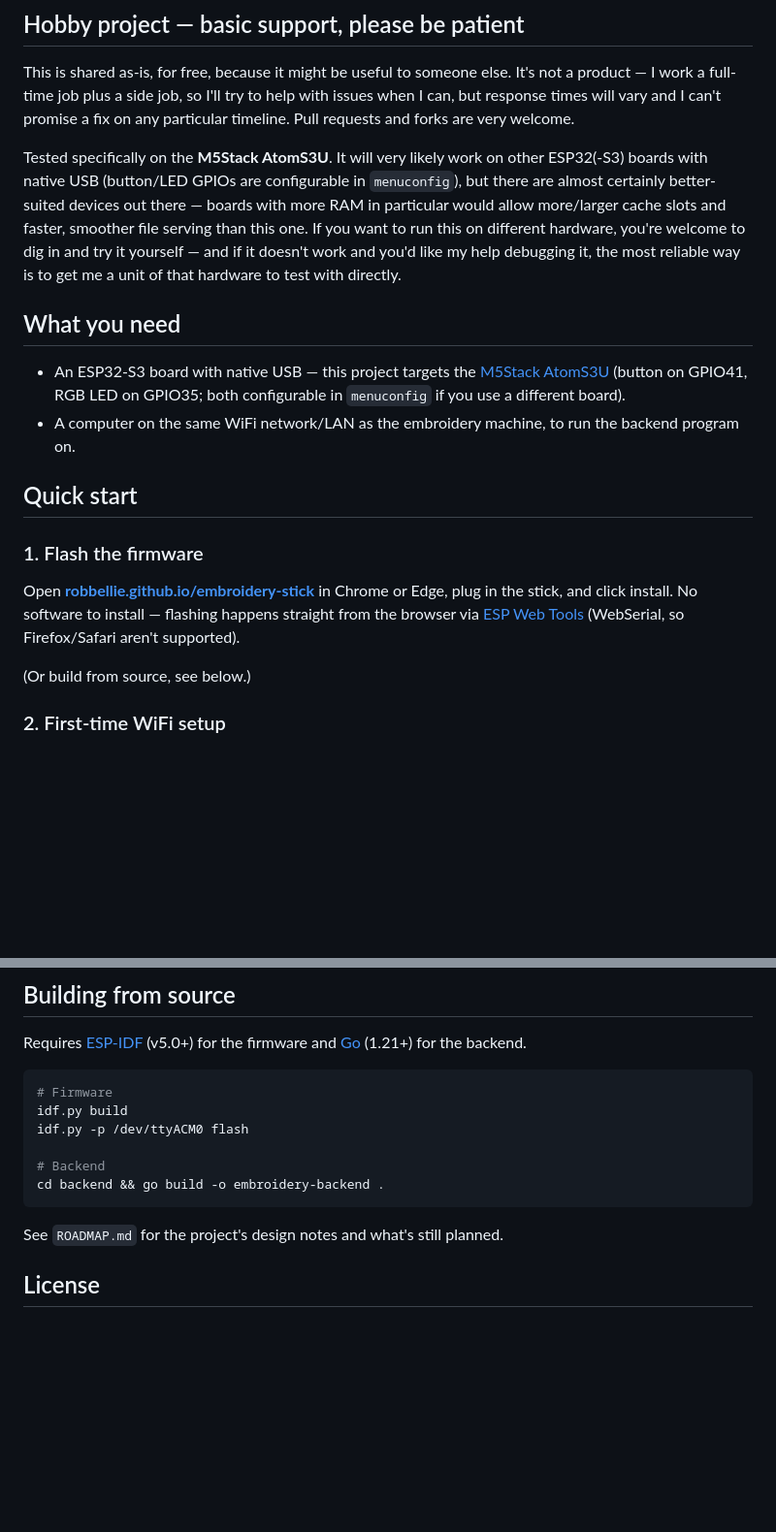
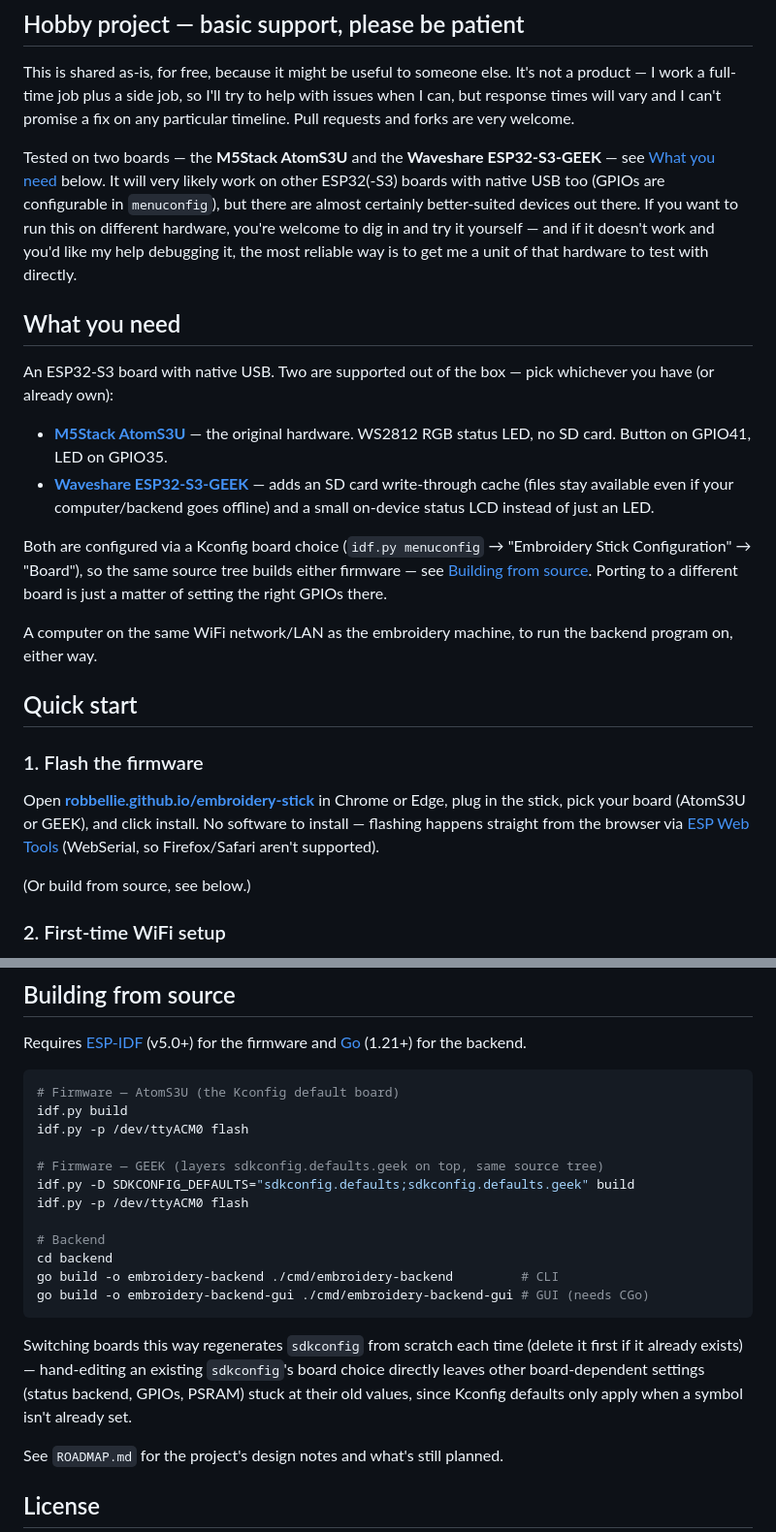
Before and after one commit to robbellie/embroidery-stick, a Markdown page: README.md, 2 parts joined by grey strips. Shown at 97% size. Drawn GitHub-style; blank space fills up the shorter version.

Commit message:
Docs: document GEEK board, subdirectories, GUI, and PSRAM bug postmortem
Co-Authored-By: Claude Sonnet 5 <noreply@anthropic.com>
Claude-Session: https://claude.ai/code/session_01XeEmBkVSN26EJDfD2S5AfC

````diff
--- a/README.md
+++ b/README.md
@@ -19,34 +19,46 @@ I'll try to help with issues when I can, but response times will vary
 and I can't promise a fix on any particular timeline. Pull requests and
 forks are very welcome.
 
-Tested specifically on the **M5Stack AtomS3U**. It will very likely work
-on other ESP32(-S3) boards with native USB (button/LED GPIOs are
+Tested on two boards — the **M5Stack AtomS3U** and the **Waveshare
+ESP32-S3-GEEK** — see [What you need](#what-you-need) below. It will very
+likely work on other ESP32(-S3) boards with native USB too (GPIOs are
 configurable in `menuconfig`), but there are almost certainly
-better-suited devices out there — boards with more RAM in particular
-would allow more/larger cache slots and faster, smoother file serving
-than this one. If you want to run this on different hardware, you're
-welcome to dig in and try it yourself — and if it doesn't work and you'd
-like my help debugging it, the most reliable way is to get me a unit of
-that hardware to test with directly.
+better-suited devices out there. If you want to run this on different
+hardware, you're welcome to dig in and try it yourself — and if it doesn't
+work and you'd like my help debugging it, the most reliable way is to get
+me a unit of that hardware to test with directly.
 
 ## What you need
 
-- An ESP32-S3 board with native USB — this project targets the
-  [M5Stack AtomS3U](https://docs.m5stack.com/en/core/AtomS3U) (button on
-  GPIO41, RGB LED on GPIO35; both configurable in `menuconfig` if you use
-  a different board).
-- A computer on the same WiFi network/LAN as the embroidery machine, to
-  run the backend program on.
+An ESP32-S3 board with native USB. Two are supported out of the box —
+pick whichever you have (or already own):
+
+- **[M5Stack AtomS3U](https://docs.m5stack.com/en/core/AtomS3U)** — the
+  original hardware. WS2812 RGB status LED, no SD card. Button on GPIO41,
+  LED on GPIO35.
+- **[Waveshare ESP32-S3-GEEK](https://www.waveshare.com/wiki/ESP32-S3-GEEK)**
+  — adds an SD card write-through cache (files stay available even if
+  your computer/backend goes offline) and a small on-device status LCD
+  instead of just an LED.
+
+Both are configured via a Kconfig board choice (`idf.py menuconfig` →
+"Embroidery Stick Configuration" → "Board"), so the same source tree
+builds either firmware — see [Building from source](#building-from-source).
+Porting to a different board is just a matter of setting the right GPIOs
+there.
+
+A computer on the same WiFi network/LAN as the embroidery machine, to
+run the backend program on, either way.
 
 ## Quick start
 
 ### 1. Flash the firmware
 
 Open **[robbellie.github.io/embroidery-stick](https://robbellie.github.io/embroidery-stick/)**
-in Chrome or Edge, plug in the stick, and click install. No software to
-install — flashing happens straight from the browser via
-[ESP Web Tools](https://esphome.github.io/esp-web-tools/) (WebSerial,
-so Firefox/Safari aren't supported).
+in Chrome or Edge, plug in the stick, pick your board (AtomS3U or GEEK),
+and click install. No software to install — flashing happens straight
+from the browser via [ESP Web Tools](https://esphome.github.io/esp-web-tools/)
+(WebSerial, so Firefox/Safari aren't supported).
 
 (Or build from source, see below.)
 
@@ -128,13 +162,25 @@ Requires [ESP-IDF](https://docs.espressif.com/projects/esp-idf/) (v5.0+)
 for the firmware and [Go](https://go.dev/) (1.21+) for the backend.
 
 ```sh
-# Firmware
+# Firmware — AtomS3U (the Kconfig default board)
 idf.py build
 idf.py -p /dev/ttyACM0 flash
 
+# Firmware — GEEK (layers sdkconfig.defaults.geek on top, same source tree)
+idf.py -D SDKCONFIG_DEFAULTS="sdkconfig.defaults;sdkconfig.defaults.geek" build
+idf.py -p /dev/ttyACM0 flash
+
 # Backend
-cd backend && go build -o embroidery-backend .
+cd backend
+go build -o embroidery-backend ./cmd/embroidery-backend         # CLI
+go build -o embroidery-backend-gui ./cmd/embroidery-backend-gui # GUI (needs CGo)
 ```
+
+Switching boards this way regenerates `sdkconfig` from scratch each time
+(delete it first if it already exists) — hand-editing an existing
+`sdkconfig`'s board choice directly leaves other board-dependent settings
+(status backend, GPIOs, PSRAM) stuck at their old values, since Kconfig
+defaults only apply when a symbol isn't already set.
 
 See `ROADMAP.md` for the project's design notes and what's still planned.
 
````
Also changed, not shown: other parts of README.md (+29 -7 lines), ROADMAP.md (+77 -22 lines).
